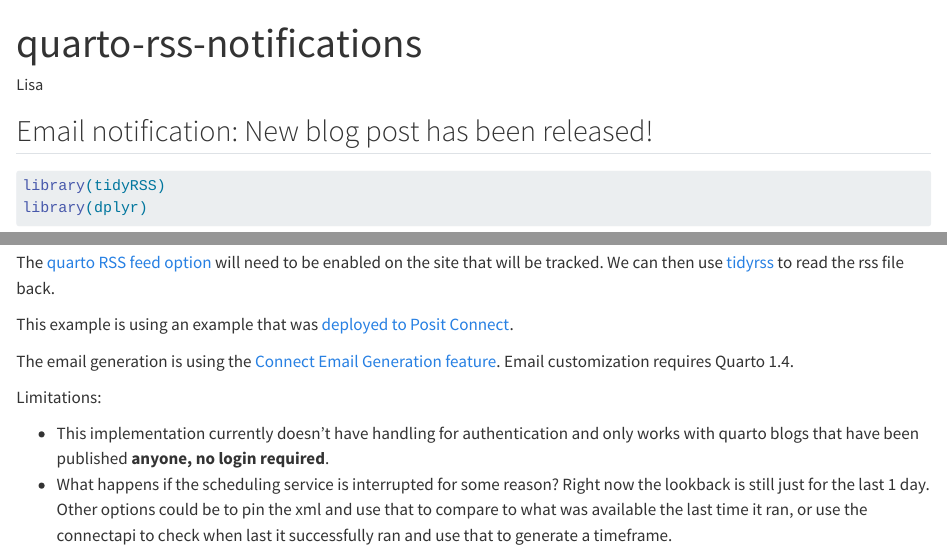
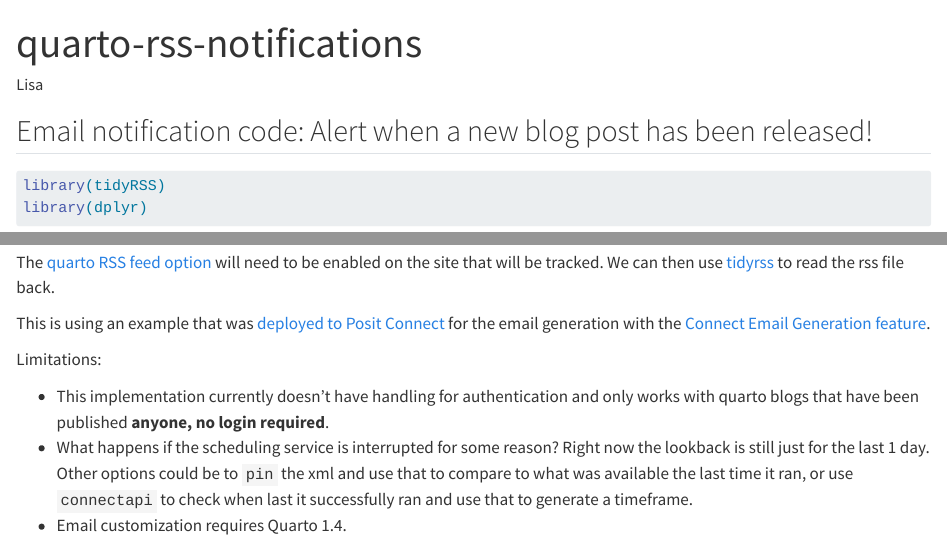
Before and after one commit to leesahanders/quarto-blog-email-notifications, a Quarto document (quarto-rss-notifications/quarto-rss-notifications.qmd): the page in a window 1100 px wide, from its top, and a second part further down, joined at a grey line. Rendered offline with R 4.5, knitr and Pandoc in place of Quarto, with nearby package versions; drawn as R Markdown's standard HTML page in place of the format the file asks for; some code elsewhere in the file could not run offline; long lines of code are wrapped.

Commit message:
formatting

````diff
--- a/quarto-rss-notifications/quarto-rss-notifications.qmd
+++ b/quarto-rss-notifications/quarto-rss-notifications.qmd
@@ -4,7 +4,7 @@
 format: email
 ---
 
-## Email notification: New blog post has been released!
+## Email notification code: Alert when a new blog post has been released!
 
 ```{r}
 library(tidyRSS)
@@ -63,11 +63,10 @@
 
 The [quarto RSS feed option](https://quarto.org/docs/websites/website-blog.html#rss-feed) will need to be enabled on the site that will be tracked. We can then use [tidyrss](https://robertmyles.github.io/tidyRSS/) to read the rss file back.
 
-This example is using an example that was [deployed to Posit Connect](https://quarto.org/docs/publishing/rstudio-connect.html#publish-command).
-
-The email generation is using the [Connect Email Generation feature](https://quarto.org/docs/prerelease/1.4/email.html). Email customization requires Quarto 1.4.
+This is using an example that was [deployed to Posit Connect](https://quarto.org/docs/publishing/rstudio-connect.html#publish-command) for the email generation with the [Connect Email Generation feature](https://quarto.org/docs/prerelease/1.4/email.html).
 
 Limitations:
 
 - This implementation currently doesn't have handling for authentication and only works with quarto blogs that have been published **anyone, no login required**.
-- What happens if the scheduling service is interrupted for some reason? Right now the lookback is still just for the last 1 day. Other options could be to pin the xml and use that to compare to what was available the last time it ran, or use the connectapi to check when last it successfully ran and use that to generate a timeframe.
+- What happens if the scheduling service is interrupted for some reason? Right now the lookback is still just for the last 1 day. Other options could be to `pin` the xml and use that to compare to what was available the last time it ran, or use `connectapi` to check when last it successfully ran and use that to generate a timeframe.
+- Email customization requires Quarto 1.4.
````
Also changed, not shown: quarto-rss-notifications/quarto-rss-notifications.qmd (2 more changed lines).
